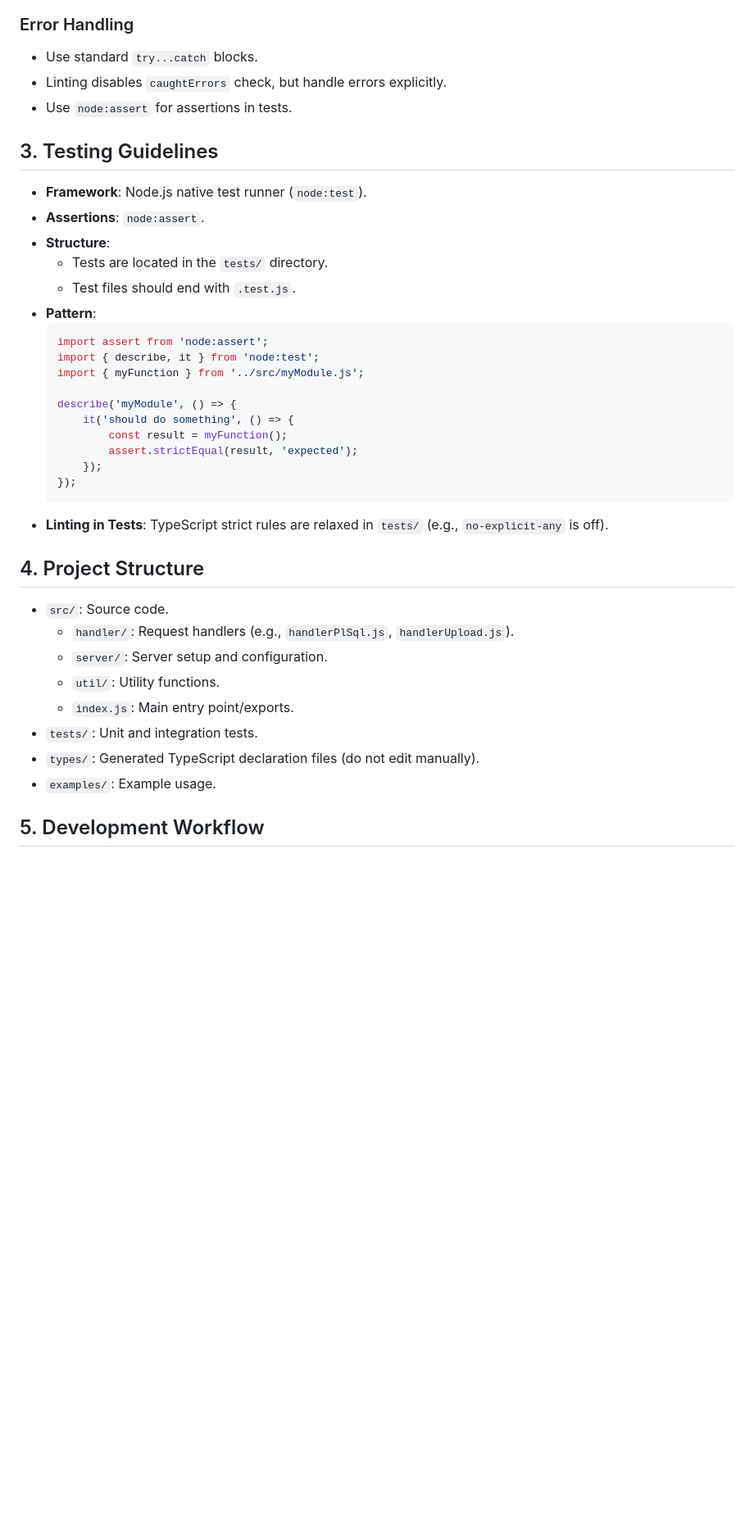
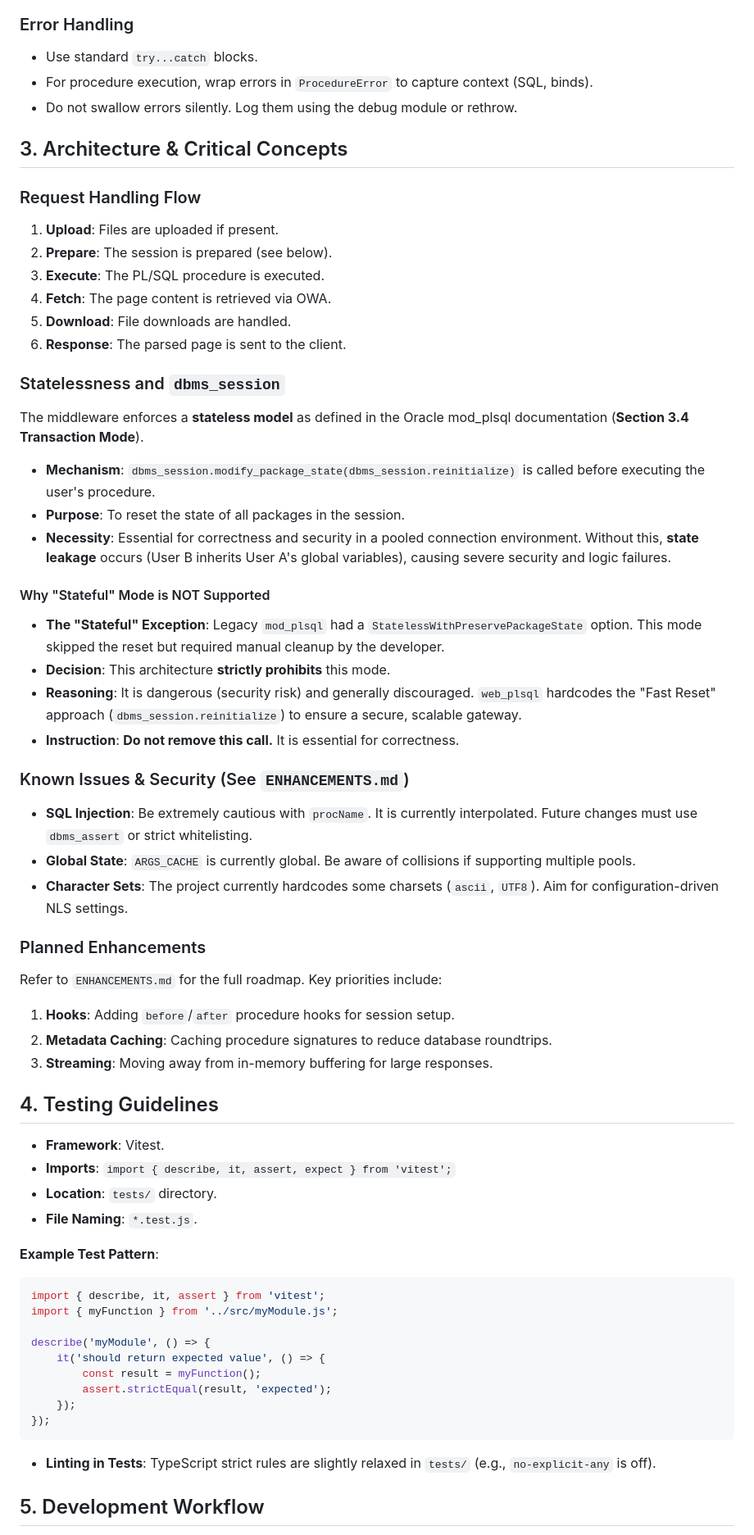
Before and after one commit to doberkofler/web_plsql, a Markdown page: AGENTS.md, the part around one of its changes. Shown at 82% size. Rendered like a GitHub page; blank space fills up the shorter version.

Commit message:
Update documentation

````diff
--- a/AGENTS.md
+++ b/AGENTS.md
@@ -64,41 +71,64 @@ This project is a Node.js application using ES Modules and JSDoc for type checki
 ### Error Handling
 
 *   Use standard `try...catch` blocks.
-*   Linting disables `caughtErrors` check, but handle errors explicitly.
-*   Use `node:assert` for assertions in tests.
+*   For procedure execution, wrap errors in `ProcedureError` to capture context (SQL, binds).
+*   Do not swallow errors silently. Log them using the debug module or rethrow.
 
-## 3. Testing Guidelines
+## 3. Architecture & Critical Concepts
 
-*   **Framework**: Node.js native test runner (`node:test`).
-*   **Assertions**: `node:assert`.
-*   **Structure**:
-    *   Tests are located in the `tests/` directory.
-    *   Test files should end with `.test.js`.
-*   **Pattern**:
-    ```javascript
-    import assert from 'node:assert';
-    import { describe, it } from 'node:test';
-    import { myFunction } from '../src/myModule.js';
+### Request Handling Flow
+1.  **Upload**: Files are uploaded if present.
+2.  **Prepare**: The session is prepared (see below).
+3.  **Execute**: The PL/SQL procedure is executed.
+4.  **Fetch**: The page content is retrieved via OWA.
+5.  **Download**: File downloads are handled.
+6.  **Response**: The parsed page is sent to the client.
 
-    describe('myModule', () => {
-        it('should do something', () => {
-            const result = myFunction();
-            assert.strictEqual(result, 'expected');
-        });
+### Statelessness and `dbms_session`
+The middleware enforces a **stateless model** as defined in the Oracle mod_plsql documentation (**Section 3.4 Transaction Mode**).
+
+*   **Mechanism**: `dbms_session.modify_package_state(dbms_session.reinitialize)` is called before executing the user's procedure.
+*   **Purpose**: To reset the state of all packages in the session.
+*   **Necessity**: Essential for correctness and security in a pooled connection environment. Without this, **state leakage** occurs (User B inherits User A's global variables), causing severe security and logic failures.
+
+#### Why "Stateful" Mode is NOT Supported
+*   **The "Stateful" Exception**: Legacy `mod_plsql` had a `StatelessWithPreservePackageState` option. This mode skipped the reset but required manual cleanup by the developer.
+*   **Decision**: This architecture **strictly prohibits** this mode.
+*   **Reasoning**: It is dangerous (security risk) and generally discouraged. `web_plsql` hardcodes the "Fast Reset" approach (`dbms_session.reinitialize`) to ensure a secure, scalable gateway.
+*   **Instruction**: **Do not remove this call.** It is essential for correctness.
+
+### Known Issues & Security (See `ENHANCEMENTS.md`)
+*   **SQL Injection**: Be extremely cautious with `procName`. It is currently interpolated. Future changes must use `dbms_assert` or strict whitelisting.
+*   **Global State**: `ARGS_CACHE` is currently global. Be aware of collisions if supporting multiple pools.
+*   **Character Sets**: The project currently hardcodes some charsets (`ascii`, `UTF8`). Aim for configuration-driven NLS settings.
+
+### Planned Enhancements
+Refer to `ENHANCEMENTS.md` for the full roadmap. Key priorities include:
+1.  **Hooks**: Adding `before`/`after` procedure hooks for session setup.
+2.  **Metadata Caching**: Caching procedure signatures to reduce database roundtrips.
+3.  **Streaming**: Moving away from in-memory buffering for large responses.
+
+## 4. Testing Guidelines
+
+*   **Framework**: Vitest.
+*   **Imports**: `import { describe, it, assert, expect } from 'vitest';`
+*   **Location**: `tests/` directory.
+*   **File Naming**: `*.test.js`.
+
+**Example Test Pattern**:
+```javascript
+import { describe, it, assert } from 'vitest';
+import { myFunction } from '../src/myModule.js';
+
+describe('myModule', () => {
+    it('should return expected value', () => {
+        const result = myFunction();
+        assert.strictEqual(result, 'expected');
     });
-    ```
-*   **Linting in Tests**: TypeScript strict rules are relaxed in `tests/` (e.g., `no-explicit-any` is off).
+});
+```
 
-## 4. Project Structure
-
-*   `src/`: Source code.
-    *   `handler/`: Request handlers (e.g., `handlerPlSql.js`, `handlerUpload.js`).
-    *   `server/`: Server setup and configuration.
-    *   `util/`: Utility functions.
-    *   `index.js`: Main entry point/exports.
-*   `tests/`: Unit and integration tests.
-*   `types/`: Generated TypeScript declaration files (do not edit manually).
-*   `examples/`: Example usage.
+*   **Linting in Tests**: TypeScript strict rules are slightly relaxed in `tests/` (e.g., `no-explicit-any` is off).
 
 ## 5. Development Workflow
 
````
Also changed, not shown: other parts of AGENTS.md (+61 -27 lines), ENHANCEMENTS.md (+11 -0 lines).
